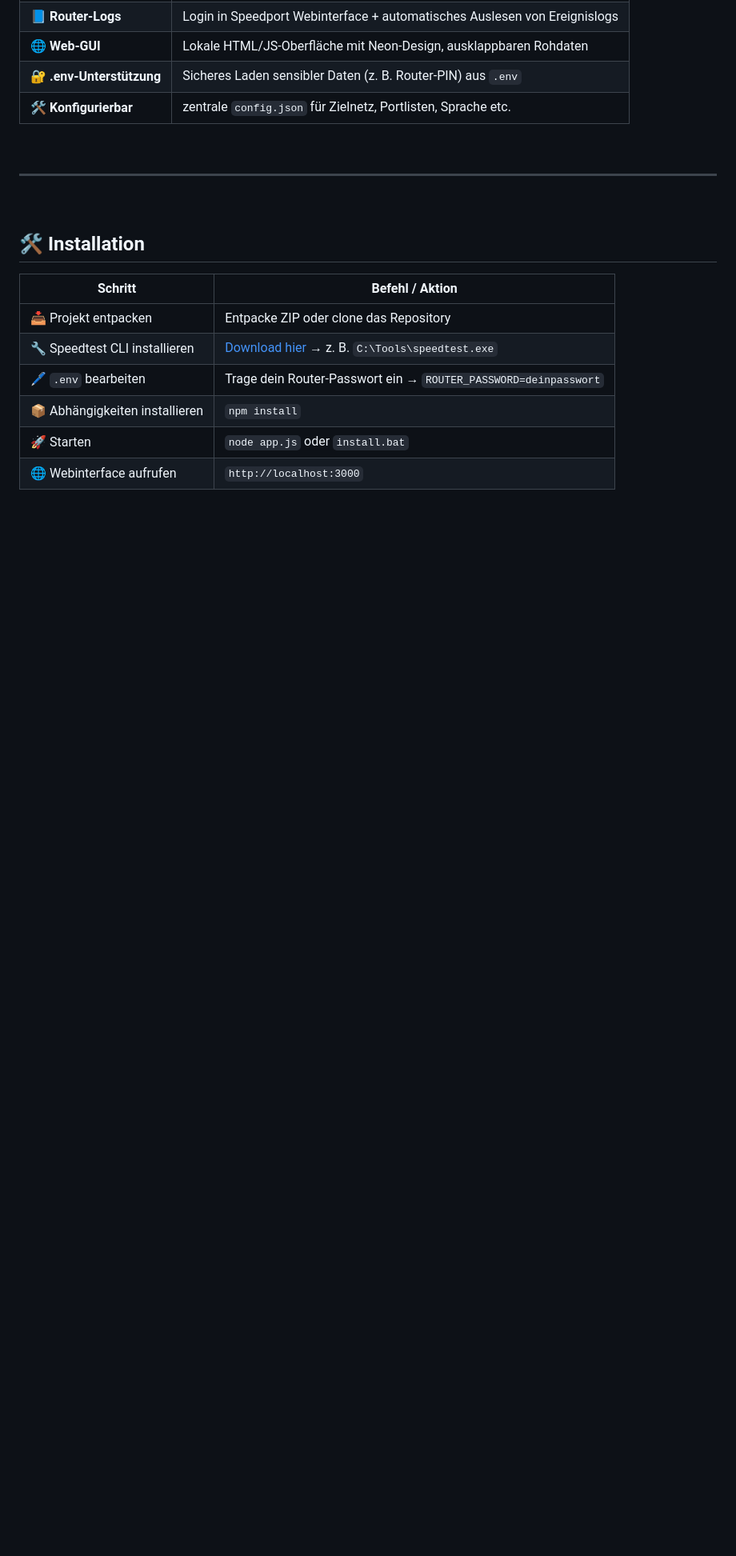
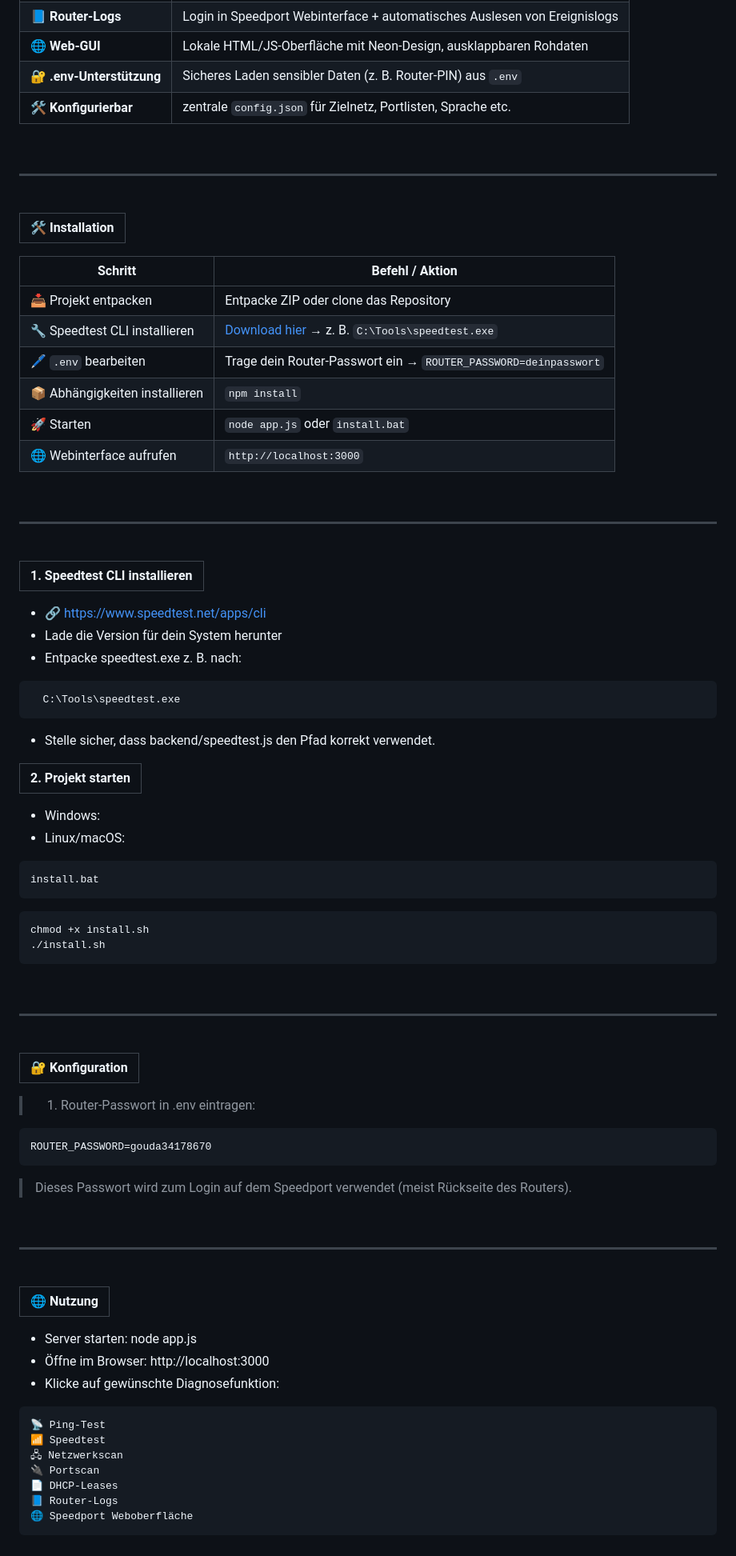
Before and after one commit to justinliu037/SpeedScanX, a Markdown page: README.md, the part around one of its changes. Shown at 80% size. Rendered like a GitHub page; blank space fills up the shorter version.

````diff
--- a/README.md
+++ b/README.md
@@ -83,7 +85,8 @@ SpeedScanX/
 
 <br>
 
-## 🛠️ Installation
+|🛠️ Installation|
+|---|
 
 | Schritt                        | Befehl / Aktion                                                   |
 |--------------------------------|-------------------------------------------------------------------|
@@ -93,3 +96,77 @@ SpeedScanX/
 | 📦 Abhängigkeiten installieren | `npm install`                                                    |
 | 🚀 Starten                     | `node app.js` oder `install.bat`                                 |
 | 🌐 Webinterface aufrufen       | `http://localhost:3000`                                          |
+
+<br>
+
+---
+
+<br>
+
+|1. Speedtest CLI installieren|
+|---|
+
+- 🔗 https://www.speedtest.net/apps/cli
+- Lade die Version für dein System herunter
+- Entpacke speedtest.exe z. B. nach:
+
+```yarn
+  C:\Tools\speedtest.exe
+```
+
+- Stelle sicher, dass backend/speedtest.js den Pfad korrekt verwendet.
+
+|2. Projekt starten|
+|---|
+
+- Windows:
+- Linux/macOS:
+
+```yarn
+install.bat
+```
+
+```yarn
+chmod +x install.sh
+./install.sh
+```
+
+<br>
+
+---
+
+<br>
+
+|🔐 Konfiguration|
+|---|
+> 1. Router-Passwort in .env eintragen:
+
+```yarn
+ROUTER_PASSWORD=gouda34178670
+```
+
+> Dieses Passwort wird zum Login auf dem Speedport verwendet (meist Rückseite des Routers).
+
+<br>
+
+---
+
+<br>
+
+|🌐 Nutzung|
+|---|
+
+- Server starten: node app.js
+- Öffne im Browser: http://localhost:3000
+- Klicke auf gewünschte Diagnosefunktion:
+
+```yarn
+📡 Ping-Test
+📶 Speedtest
+🖧 Netzwerkscan
+🔌 Portscan
+📄 DHCP-Leases
+📘 Router-Logs
+🌐 Speedport Weboberfläche
+```
+
````
Also changed, not shown: other parts of README.md (+29 -2 lines).
